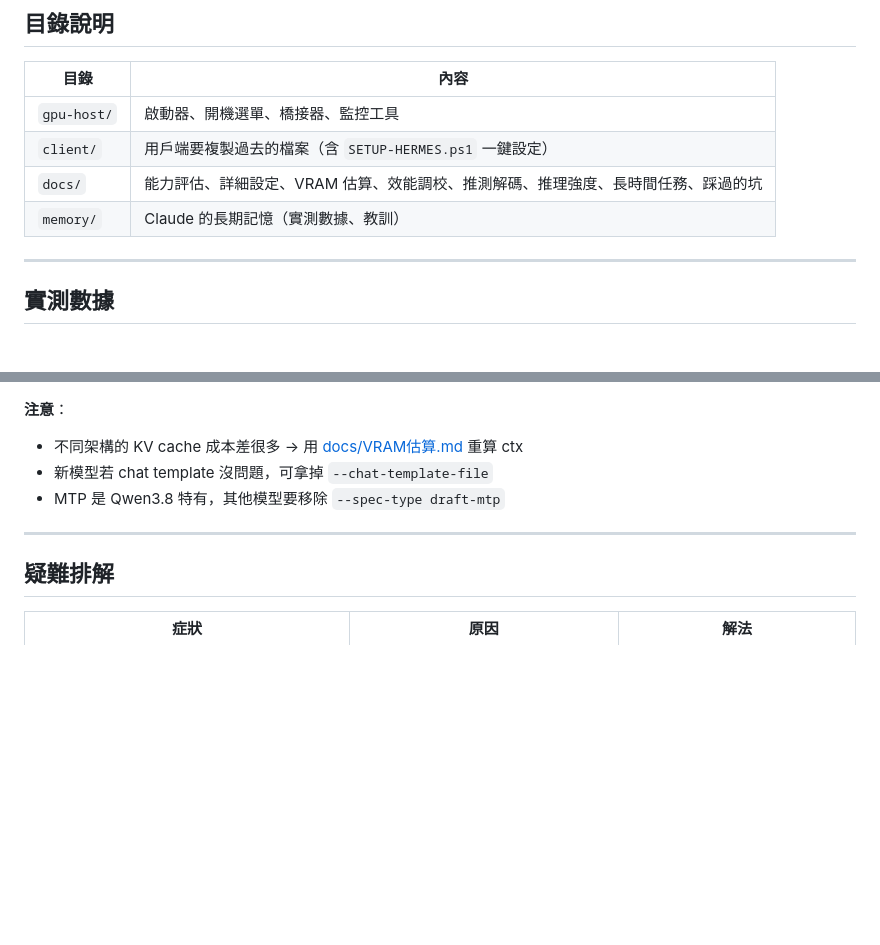
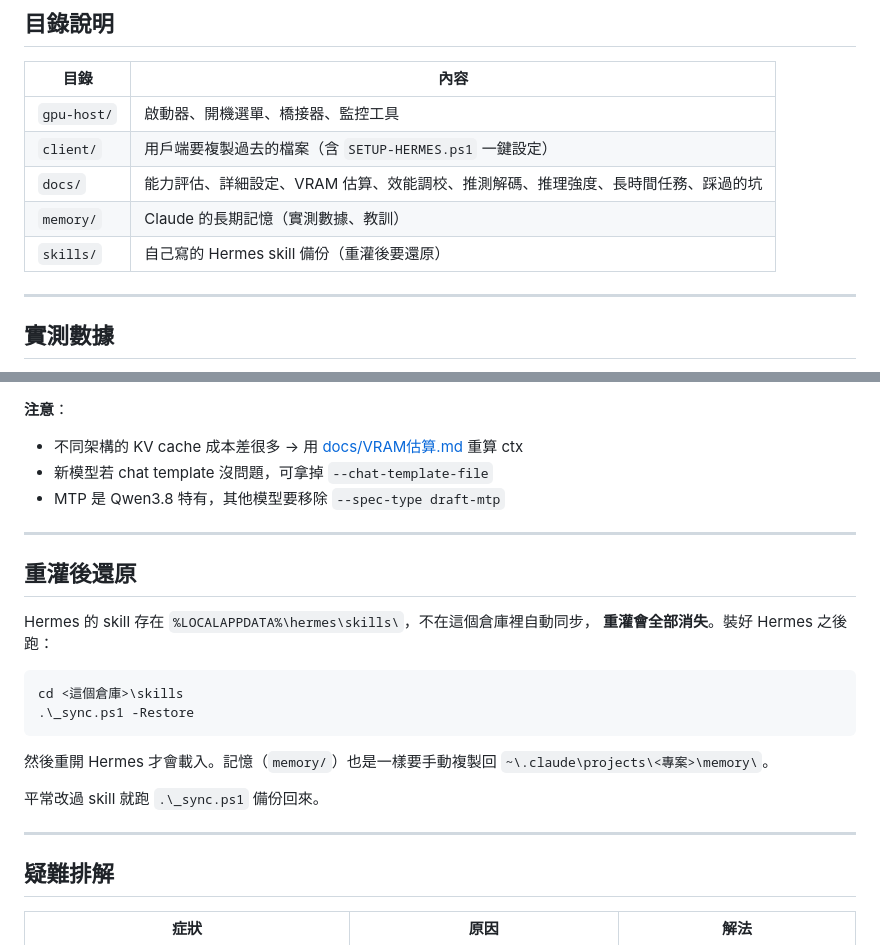
Before and after one commit to chunyen627-afk/Hermes-LLM-Setup, a Markdown page: README.md, 2 parts joined by grey strips. GitHub-like rendering; blank space fills up the shorter version.

Commit message:
README 補上重灌後的還原步驟
skill 和記憶都不在倉庫裡自動同步，重灌後要手動還原，
但先前只寫在 skills/README.md，一進倉庫看不到。

Co-Authored-By: Claude Opus 5 <noreply@anthropic.com>

````diff
--- a/README.md
+++ b/README.md
@@ -189,6 +189,7 @@ session 會把 provider 凍結在 `state.db`，要開新對話。見「踩過的
 | `client/` | 用戶端要複製過去的檔案（含 `SETUP-HERMES.ps1` 一鍵設定）|
 | `docs/` | 能力評估、詳細設定、VRAM 估算、效能調校、推測解碼、推理強度、長時間任務、踩過的坑 |
 | `memory/` | Claude 的長期記憶（實測數據、教訓） |
+| `skills/` | 自己寫的 Hermes skill 備份（重灌後要還原）|
 
 ---
 
@@ -249,6 +250,23 @@ model:
 
 ---
 
+## 重灌後還原
+
+Hermes 的 skill 存在 `%LOCALAPPDATA%\hermes\skills\`，不在這個倉庫裡自動同步，
+**重灌會全部消失**。裝好 Hermes 之後跑：
+
+```powershell
+cd <這個倉庫>\skills
+.\_sync.ps1 -Restore
+```
+
+然後重開 Hermes 才會載入。記憶（`memory/`）也是一樣要手動複製回
+`~\.claude\projects\<專案>\memory\`。
+
+平常改過 skill 就跑 `.\_sync.ps1` 備份回來。
+
+---
+
 ## 疑難排解
 
 | 症狀 | 原因 | 解法 |
````
